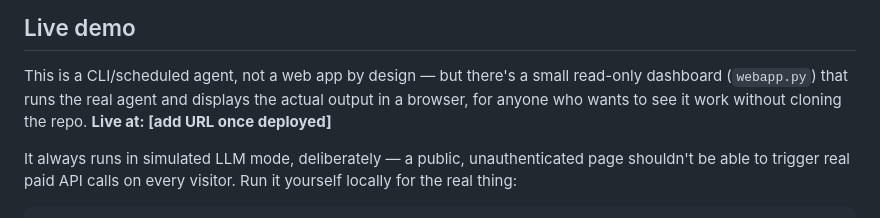
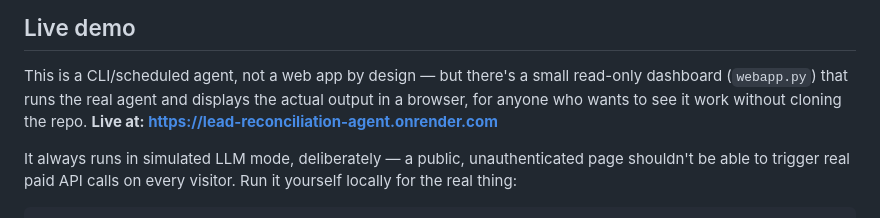
Before and after one commit to dasheill26/lead-reconciliation-agent, a Markdown page: README.md, the part around the change. Drawn GitHub-style.

Commit message:
Add live demo URL to README

```diff
--- a/README.md
+++ b/README.md
@@ -182,7 +182,7 @@ back to the deterministic rule this run.)
 This is a CLI/scheduled agent, not a web app by design — but there's a
 small read-only dashboard (`webapp.py`) that runs the real agent and
 displays the actual output in a browser, for anyone who wants to see it
-work without cloning the repo. **Live at: [add URL once deployed]**
+work without cloning the repo. **Live at: https://lead-reconciliation-agent.onrender.com**
 
 It always runs in simulated LLM mode, deliberately — a public,
 unauthenticated page shouldn't be able to trigger real paid API calls on
```
